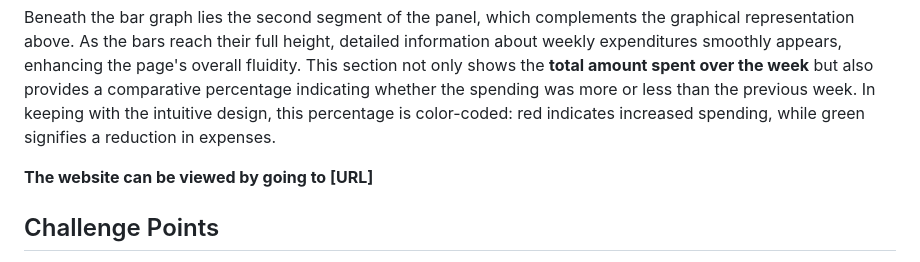
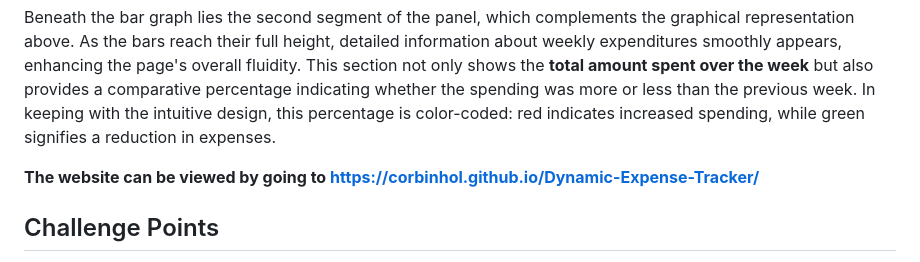
Before and after one commit to Corbinhol/Dynamic-Expense-Tracker, a Markdown page: README.md, the part around the change. Drawn GitHub-style.

```diff
--- a/README.md
+++ b/README.md
@@ -21,7 +21,7 @@ The design features a panel at the top displaying the **user’s balance**. Belo
 
 Beneath the bar graph lies the second segment of the panel, which complements the graphical representation above. As the bars reach their full height, detailed information about weekly expenditures smoothly appears, enhancing the page's overall fluidity. This section not only shows the **total amount spent over the week** but also provides a comparative percentage indicating whether the spending was more or less than the previous week. In keeping with the intuitive design, this percentage is color-coded: red indicates increased spending, while green signifies a reduction in expenses.
 
-**The website can be viewed by going to [URL]**
+**The website can be viewed by going to [https://corbinhol.github.io/Dynamic-Expense-Tracker/](https://corbinhol.github.io/Dynamic-Expense-Tracker/)**
 
 ## Challenge Points
 
```
